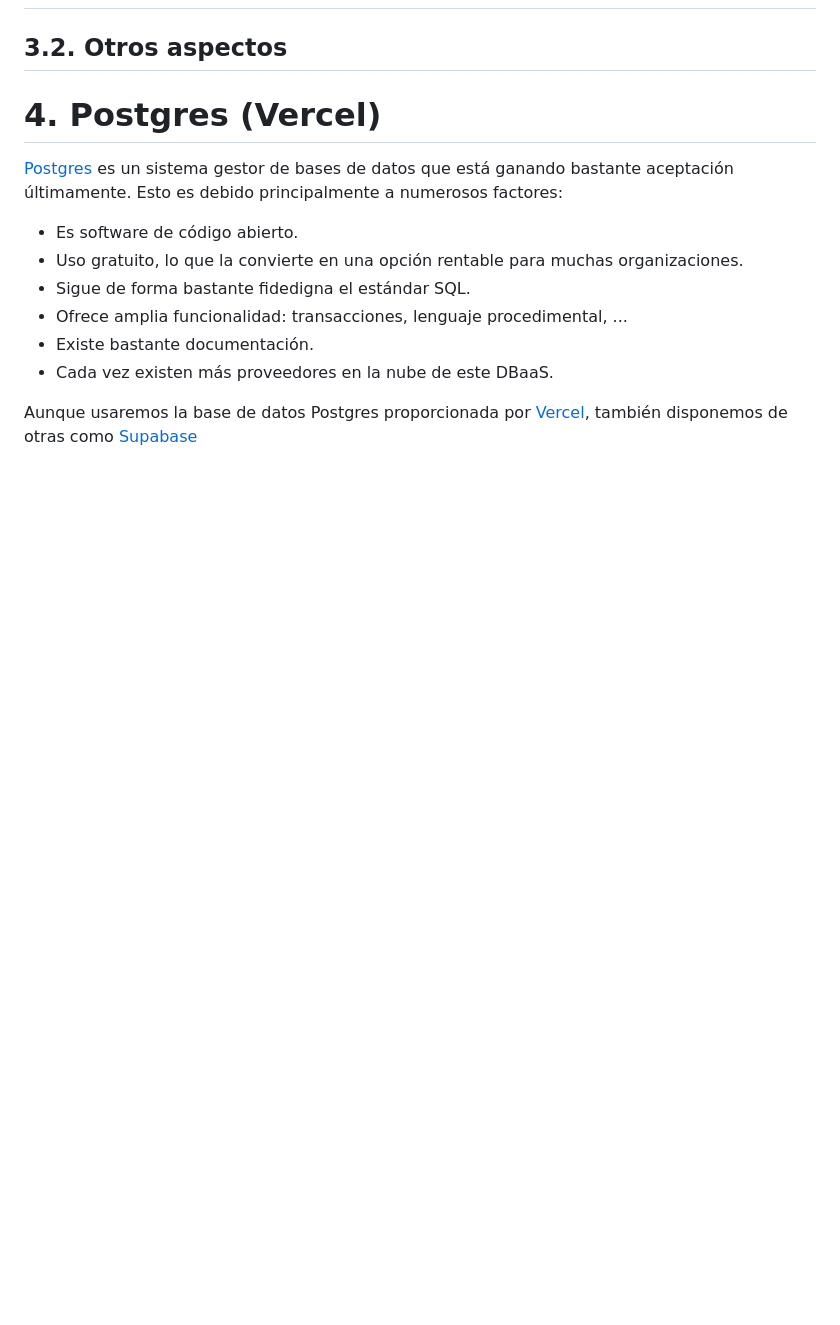
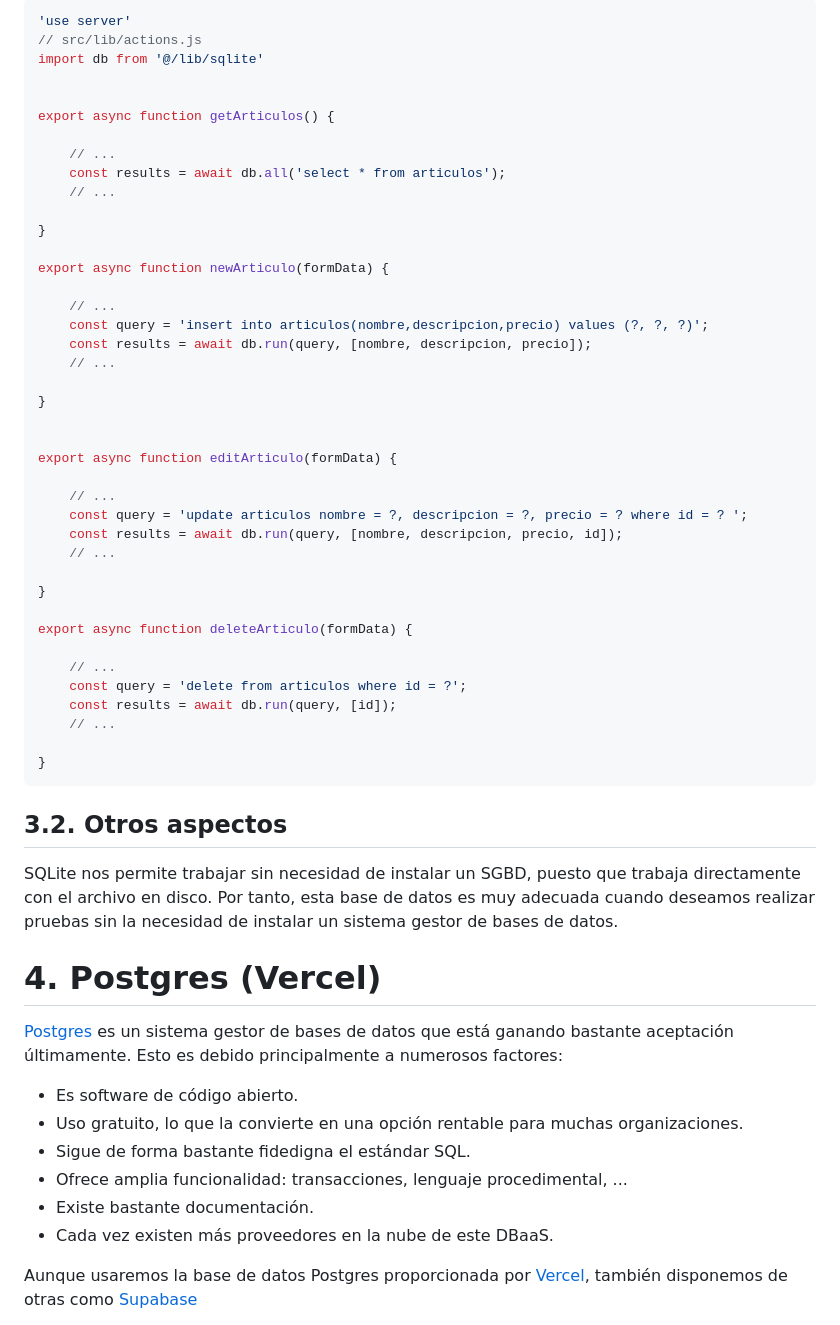
Before and after one commit to jamj2000/DWES, a Markdown page: Tema6/README.md, the part around one of its changes. Rendered like a GitHub page; blank space fills up the shorter version.

````diff
--- a/Tema6/README.md
+++ b/Tema6/README.md
@@ -206,4 +274,54 @@ Usaremos el driver **`sqlite3`**.
+```javascript
+'use server'
+// src/lib/actions.js
+import db from '@/lib/sqlite'
+
+
+export async function getArticulos() {
+
+    // ...
+    const results = await db.all('select * from articulos');
+    // ...
+
+}
+
+export async function newArticulo(formData) {
+
+    // ...
+    const query = 'insert into articulos(nombre,descripcion,precio) values (?, ?, ?)';
+    const results = await db.run(query, [nombre, descripcion, precio]);
+    // ...
+
+}
+
+
+export async function editArticulo(formData) {
+
+    // ...
+    const query = 'update articulos nombre = ?, descripcion = ?, precio = ? where id = ? ';
+    const results = await db.run(query, [nombre, descripcion, precio, id]);
+    // ...
+
+}
+
+export async function deleteArticulo(formData) {
+
+    // ...
+    const query = 'delete from articulos where id = ?';
+    const results = await db.run(query, [id]);
+    // ...
+
+}
+```
+
+
+
 ## 3.2. Otros aspectos
+
+SQLite nos permite trabajar sin necesidad de instalar un SGBD, puesto que trabaja directamente con el archivo en disco. Por tanto, esta base de datos es muy adecuada cuando deseamos realizar pruebas sin la necesidad de instalar un sistema gestor de bases de datos.
+
+
+
 
 # 4. Postgres (Vercel)
 
````
Also changed, not shown: other parts of Tema6/README.md (+68 -0 lines), Tema6/assets/tree-sqlite-crud.png (added).
